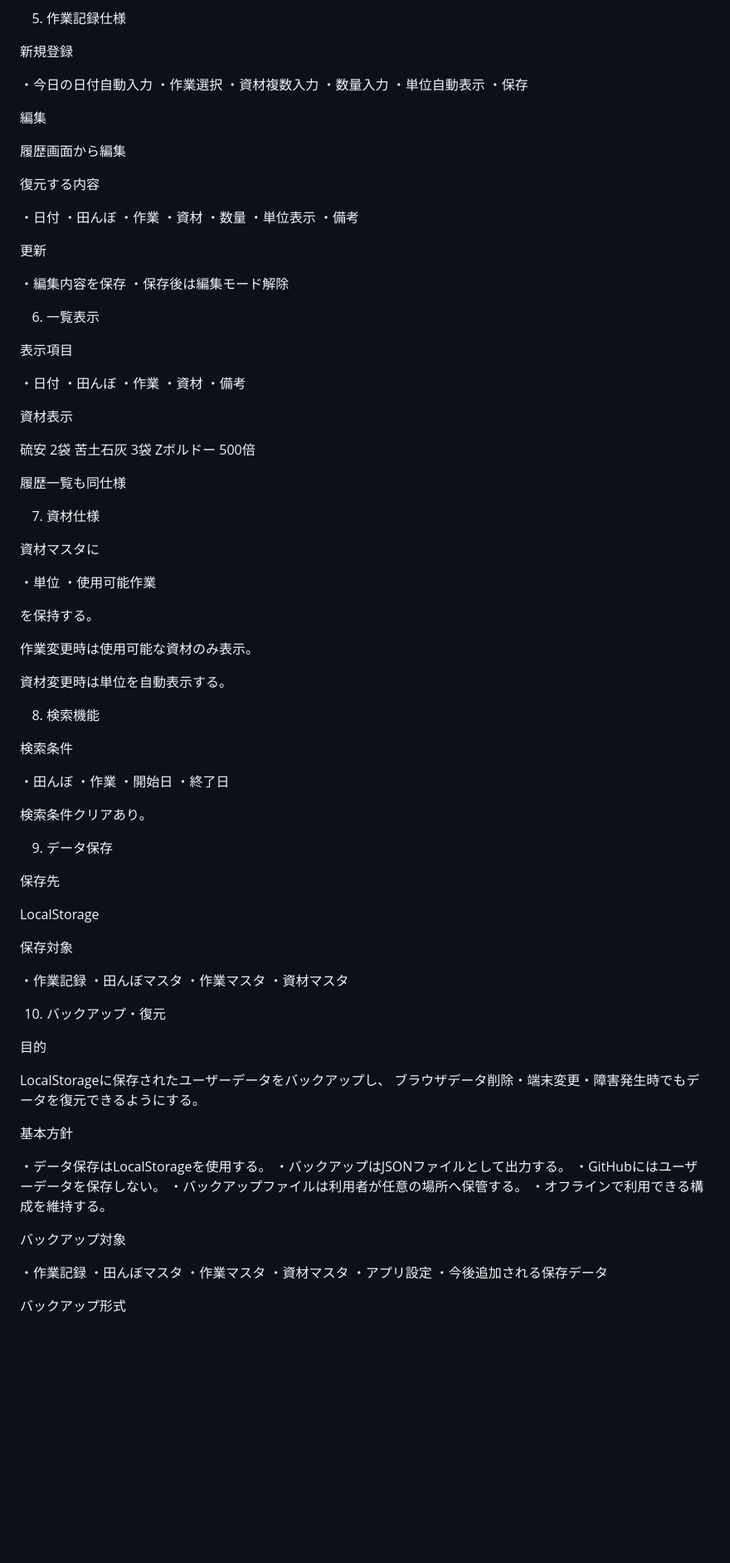
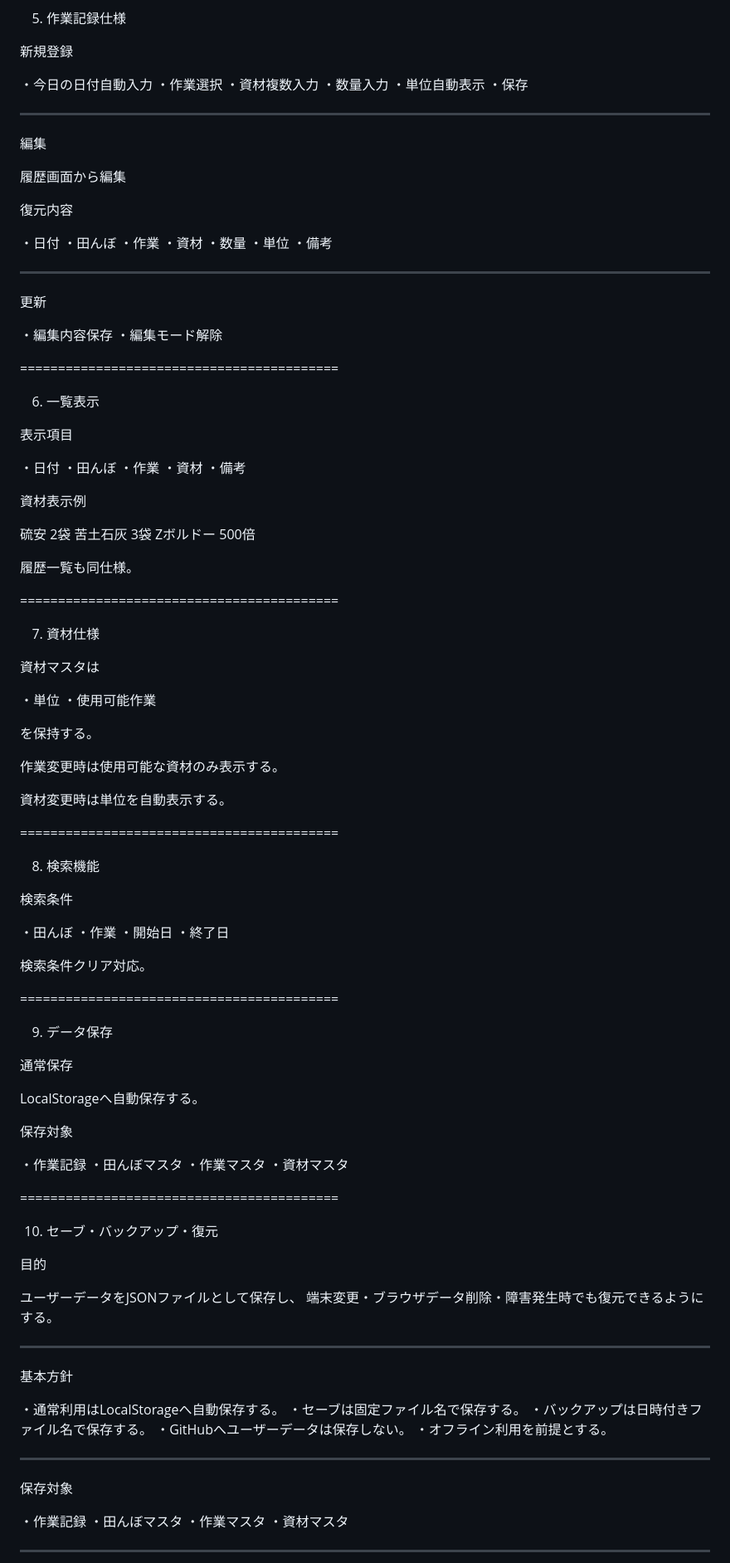
Before and after one commit to LotusForge-dot/LotusFarmManager, a Markdown page: DESIGN.md, the part around one of its changes. Shown at 83% size. Rendered like a GitHub page; blank space fills up the shorter version.

```diff
--- a/DESIGN.md
+++ b/DESIGN.md
@@ -132,24 +160,30 @@ storage.js
 ・単位自動表示
 ・保存
 
+------------------------------------------
+
 編集
 
 履歴画面から編集
 
-復元する内容
+復元内容
 
 ・日付
 ・田んぼ
 ・作業
 ・資材
 ・数量
-・単位表示
+・単位
 ・備考
+
+------------------------------------------
 
 更新
 
-・編集内容を保存
-・保存後は編集モード解除
+・編集内容保存
+・編集モード解除
+
+==========================================
 
 6. 一覧表示
 
@@ -161,26 +195,30 @@ storage.js
 ・資材
 ・備考
 
-資材表示
+資材表示例
 
 硫安 2袋
 苦土石灰 3袋
 Zボルドー 500倍
 
-履歴一覧も同仕様
+履歴一覧も同仕様。
+
+==========================================
 
 7. 資材仕様
 
-資材マスタに
+資材マスタは
 
 ・単位
 ・使用可能作業
 
 を保持する。
 
-作業変更時は使用可能な資材のみ表示。
+作業変更時は使用可能な資材のみ表示する。
 
 資材変更時は単位を自動表示する。
+
+==========================================
 
 8. 検索機能
 
@@ -191,13 +229,15 @@ Zボルドー 500倍
 ・開始日
 ・終了日
 
-検索条件クリアあり。
+検索条件クリア対応。
+
+==========================================
 
 9. データ保存
 
-保存先
+通常保存
 
-LocalStorage
+LocalStorageへ自動保存する。
 
 保存対象
 
@@ -206,29 +246,33 @@ LocalStorage
 ・作業マスタ
 ・資材マスタ
 
-10. バックアップ・復元
+==========================================
+
+10. セーブ・バックアップ・復元
 
 目的
 
-LocalStorageに保存されたユーザーデータをバックアップし、
-ブラウザデータ削除・端末変更・障害発生時でもデータを復元できるようにする。
+ユーザーデータをJSONファイルとして保存し、
+端末変更・ブラウザデータ削除・障害発生時でも復元できるようにする。
+
+------------------------------------------
 
 基本方針
 
-・データ保存はLocalStorageを使用する。
-・バックアップはJSONファイルとして出力する。
-・GitHubにはユーザーデータを保存しない。
-・バックアップファイルは利用者が任意の場所へ保管する。
-・オフラインで利用できる構成を維持する。
+・通常利用はLocalStorageへ自動保存する。
+・セーブは固定ファイル名で保存する。
+・バックアップは日時付きファイル名で保存する。
+・GitHubへユーザーデータは保存しない。
+・オフライン利用を前提とする。
 
-バックアップ対象
+------------------------------------------
+
+保存対象
 
 ・作業記録
 ・田んぼマスタ
 ・作業マスタ
 ・資材マスタ
-・アプリ設定
-・今後追加される保存データ
 
-バックアップ形式
+------------------------------------------
 
```
Also changed, not shown: other parts of DESIGN.md (+73 -93 lines), CHANGELOG.md (+44 -0 lines).
